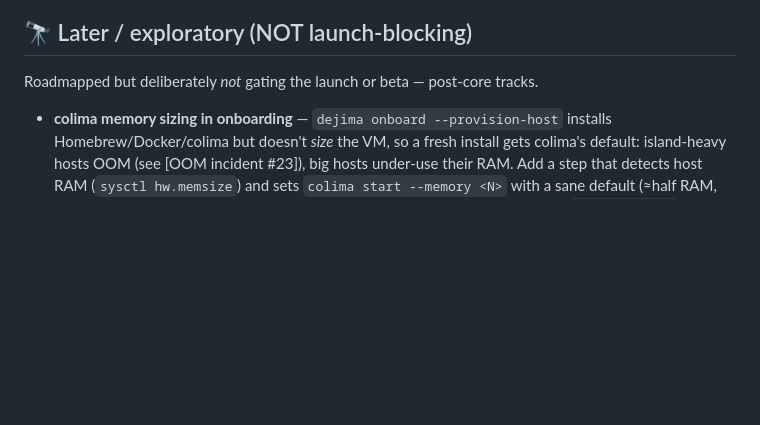
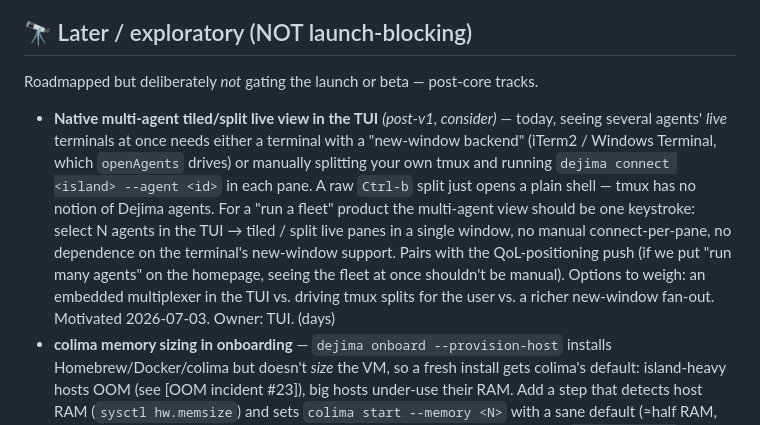
Before and after one commit to Scusi-Inc/dejima, a Markdown page: docs/roadmap.md, the part around the change. Rendered like a GitHub page; blank space fills up the shorter version.

Commit message:
docs(roadmap): native multi-agent tiled/split live view in the TUI (post-v1)
Seeing several agents' live terminals at once currently needs a new-window-capable
terminal or manual per-pane 'dejima connect'; a raw tmux split just opens a shell.
File a post-v1 item for a one-keystroke tiled/split live view. Pairs with the QoL
positioning push.

Co-Authored-By: Claude Opus 4.8 <noreply@anthropic.com>
Claude-Session: https://claude.ai/code/session_01TDN5XjV2L7fthBPo3qZnbu

```diff
--- a/docs/roadmap.md
+++ b/docs/roadmap.md
@@ -219,6 +219,17 @@ Becomes **Lane 5** once the design + the `positioning.md` update are settled.
 
 Roadmapped but deliberately *not* gating the launch or beta — post-core tracks.
 
+- **Native multi-agent tiled/split live view in the TUI** *(post-v1, consider)* — today,
+  seeing several agents' *live* terminals at once needs either a terminal with a "new-window
+  backend" (iTerm2 / Windows Terminal, which `openAgents` drives) or manually splitting your
+  own tmux and running `dejima connect <island> --agent <id>` in each pane. A raw `Ctrl-b`
+  split just opens a plain shell — tmux has no notion of Dejima agents. For a "run a fleet"
+  product the multi-agent view should be one keystroke: select N agents in the TUI → tiled /
+  split live panes in a single window, no manual connect-per-pane, no dependence on the
+  terminal's new-window support. Pairs with the QoL-positioning push (if we put "run many
+  agents" on the homepage, seeing the fleet at once shouldn't be manual). Options to weigh:
+  an embedded multiplexer in the TUI vs. driving tmux splits for the user vs. a richer
+  new-window fan-out. Motivated 2026-07-03. Owner: TUI. (days)
 - **colima memory sizing in onboarding** — `dejima onboard --provision-host` installs
   Homebrew/Docker/colima but doesn't *size* the VM, so a fresh install gets colima's
   default: island-heavy hosts OOM (see [OOM incident #23]), big hosts under-use their RAM.
```
